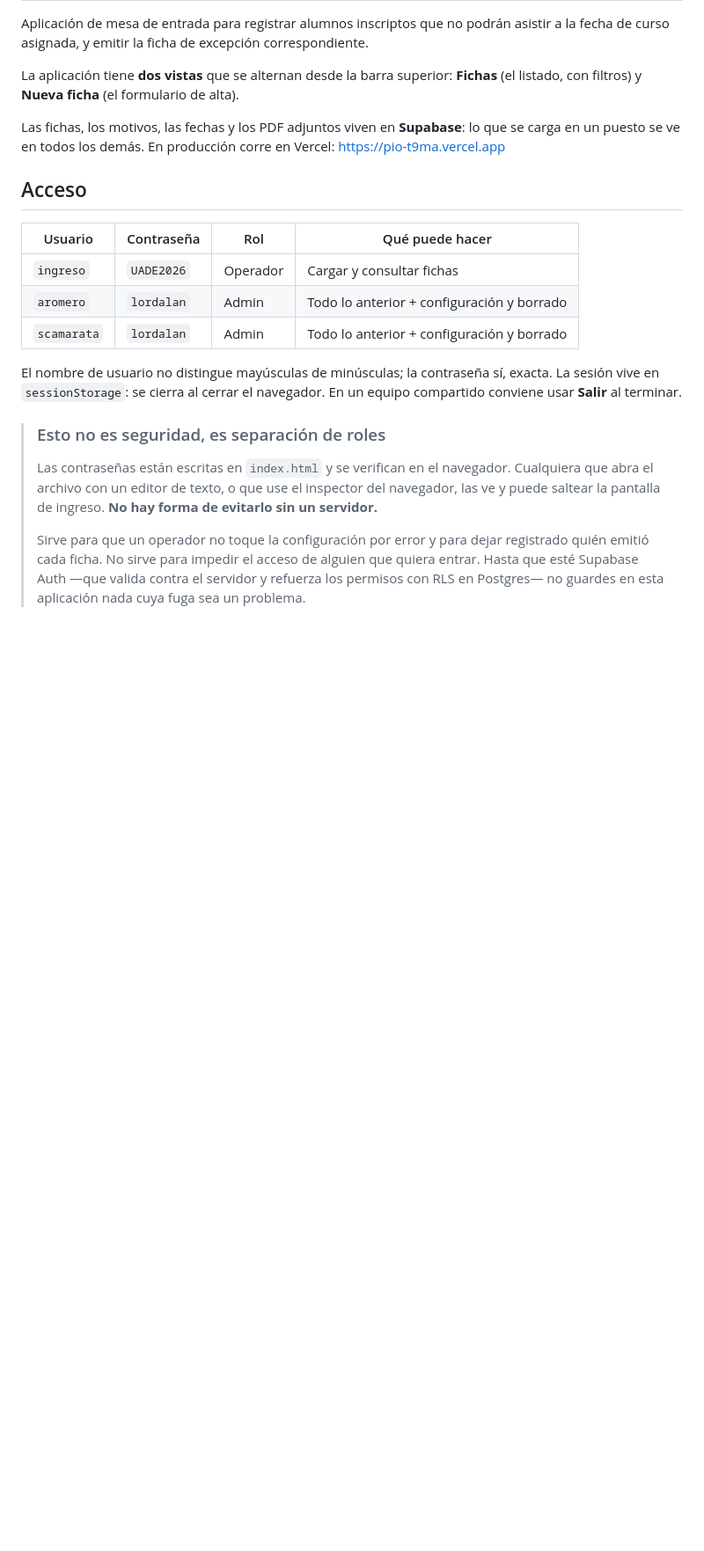
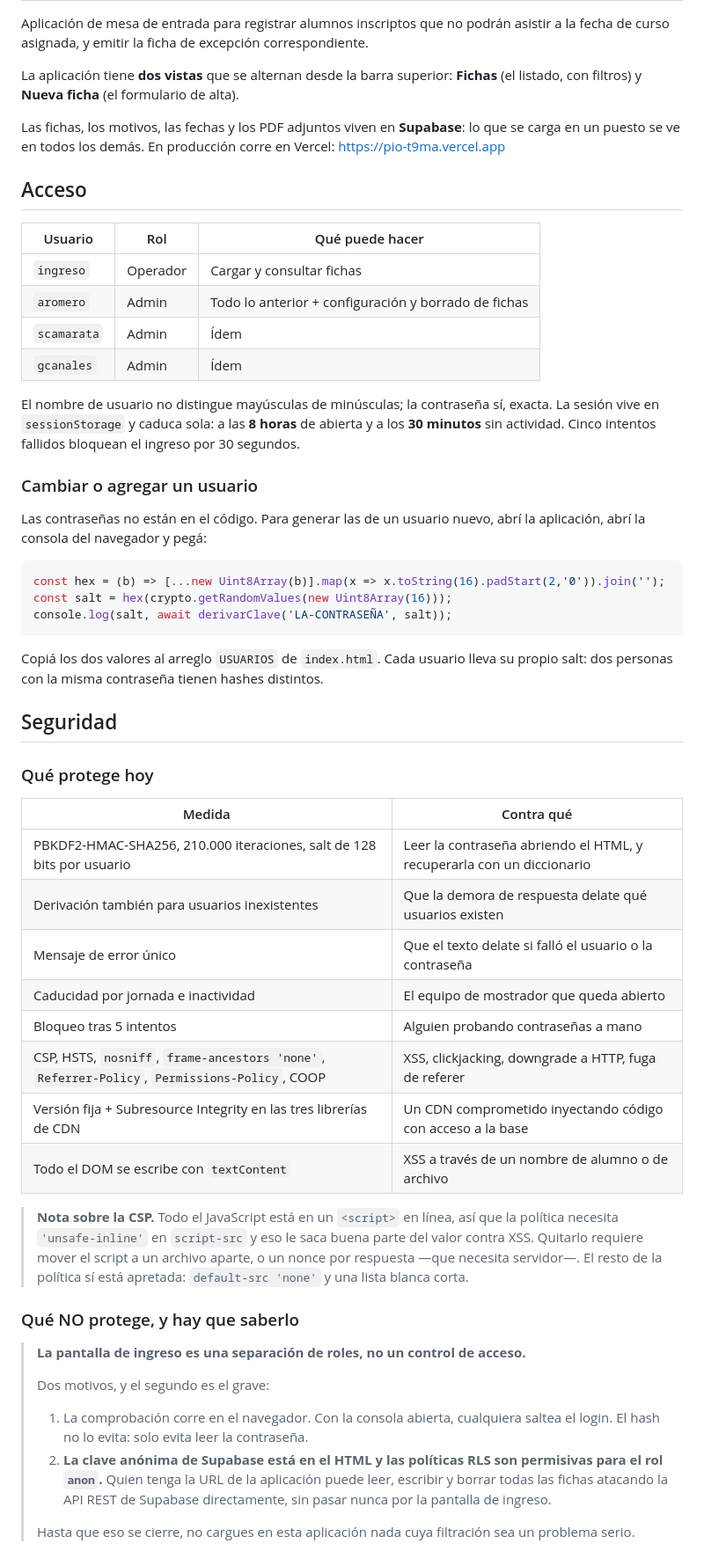
Before and after one commit to santinocamarata/PIO, a Markdown page: README.md, the part around one of its changes. Shown at 88% size. Rendered like a GitHub page; blank space fills up the shorter version.

Commit message:
README: que protege el endurecimiento y que sigue abierto
Documenta las medidas nuevas y, sobre todo, lo que NO cubren: la clave
anonima de Supabase esta en el HTML con politicas RLS permisivas, asi
que quien tenga la URL puede leer y borrar fichas por la API REST sin
pasar por el login. Deja escrita la migracion a Supabase Auth con el
SQL de las politicas por rol.

Co-Authored-By: Claude Opus 5 <noreply@anthropic.com>

````diff
--- a/README.md
+++ b/README.md
@@ -13,26 +13,66 @@ Vercel: <https://pio-t9ma.vercel.app>
 
 ## Acceso
 
-| Usuario | Contraseña | Rol | Qué puede hacer |
-|---|---|---|---|
-| `ingreso` | `UADE2026` | Operador | Cargar y consultar fichas |
-| `aromero` | `lordalan` | Admin | Todo lo anterior + configuración y borrado |
-| `scamarata` | `lordalan` | Admin | Todo lo anterior + configuración y borrado |
+| Usuario | Rol | Qué puede hacer |
+|---|---|---|
+| `ingreso` | Operador | Cargar y consultar fichas |
+| `aromero` | Admin | Todo lo anterior + configuración y borrado de fichas |
+| `scamarata` | Admin | Ídem |
+| `gcanales` | Admin | Ídem |
 
 El nombre de usuario no distingue mayúsculas de minúsculas; la contraseña sí,
-exacta. La sesión vive en `sessionStorage`: se cierra al cerrar el navegador.
-En un equipo compartido conviene usar **Salir** al terminar.
+exacta. La sesión vive en `sessionStorage` y caduca sola: a las **8 horas** de
+abierta y a los **30 minutos** sin actividad. Cinco intentos fallidos bloquean
+el ingreso por 30 segundos.
 
-> ### Esto no es seguridad, es separación de roles
+### Cambiar o agregar un usuario
+
+Las contraseñas no están en el código. Para generar las de un usuario nuevo,
+abrí la aplicación, abrí la consola del navegador y pegá:
+
+```js
+const hex = (b) => [...new Uint8Array(b)].map(x => x.toString(16).padStart(2,'0')).join('');
+const salt = hex(crypto.getRandomValues(new Uint8Array(16)));
+console.log(salt, await derivarClave('LA-CONTRASEÑA', salt));
+```
+
+Copiá los dos valores al arreglo `USUARIOS` de `index.html`. Cada usuario lleva
+su propio salt: dos personas con la misma contraseña tienen hashes distintos.
+
+## Seguridad
+
+### Qué protege hoy
+
+| Medida | Contra qué |
+|---|---|
+| PBKDF2-HMAC-SHA256, 210.000 iteraciones, salt de 128 bits por usuario | Leer la contraseña abriendo el HTML, y recuperarla con un diccionario |
+| Derivación también para usuarios inexistentes | Que la demora de respuesta delate qué usuarios existen |
+| Mensaje de error único | Que el texto delate si falló el usuario o la contraseña |
+| Caducidad por jornada e inactividad | El equipo de mostrador que queda abierto |
+| Bloqueo tras 5 intentos | Alguien probando contraseñas a mano |
+| CSP, HSTS, `nosniff`, `frame-ancestors 'none'`, `Referrer-Policy`, `Permissions-Policy`, COOP | XSS, clickjacking, downgrade a HTTP, fuga de referer |
+| Versión fija + Subresource Integrity en las tres librerías de CDN | Un CDN comprometido inyectando código con acceso a la base |
+| Todo el DOM se escribe con `textContent` | XSS a través de un nombre de alumno o de archivo |
+
+> **Nota sobre la CSP.** Todo el JavaScript está en un `<script>` en línea, así
+> que la política necesita `'unsafe-inline'` en `script-src` y eso le saca buena
+> parte del valor contra XSS. Quitarlo requiere mover el script a un archivo
+> aparte, o un nonce por respuesta —que necesita servidor—. El resto de la
+> política sí está apretada: `default-src 'none'` y una lista blanca corta.
+
+### Qué NO protege, y hay que saberlo
+
+> **La pantalla de ingreso es una separación de roles, no un control de acceso.**
 >
-> Las contraseñas están escritas en `index.html` y se verifican en el navegador.
-> Cualquiera que abra el archivo con un editor de texto, o que use el inspector
-> del navegador, las ve y puede saltear la pantalla de ingreso. **No hay forma de
-> evitarlo sin un servidor.**
+> Dos motivos, y el segundo es el grave:
 >
-> Sirve para que un operador no toque la configuración por error y para dejar
-> registrado quién emitió cada ficha. No sirve para impedir el acceso de alguien
-> que quiera entrar. Hasta que esté Supabase Auth —que valida contra el servidor
-> y refuerza los permisos con RLS en Postgres— no guardes en esta aplicación
-> nada cuya fuga sea un problema.
+> 1. La comprobación corre en el navegador. Con la consola abierta, cualquiera
+>    saltea el login. El hash no lo evita: solo evita leer la contraseña.
+> 2. **La clave anónima de Supabase está en el HTML y las políticas RLS son
+>    permisivas para el rol `anon`.** Quien tenga la URL de la aplicación puede
+>    leer, escribir y borrar todas las fichas atacando la API REST de Supabase
+>    directamente, sin pasar nunca por la pantalla de ingreso.
+>
+> Hasta que eso se cierre, no cargues en esta aplicación nada cuya filtración
+> sea un problema serio.
 
````
Also changed, not shown: other parts of README.md (+34 -5 lines).
